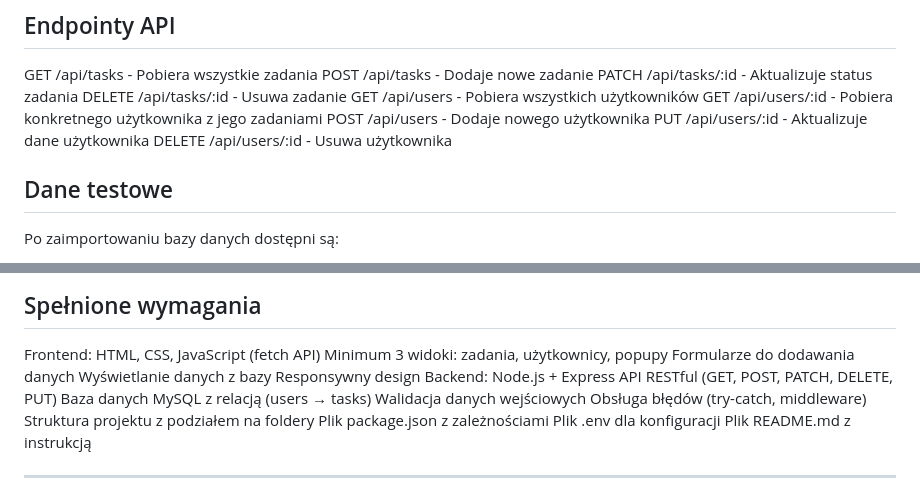
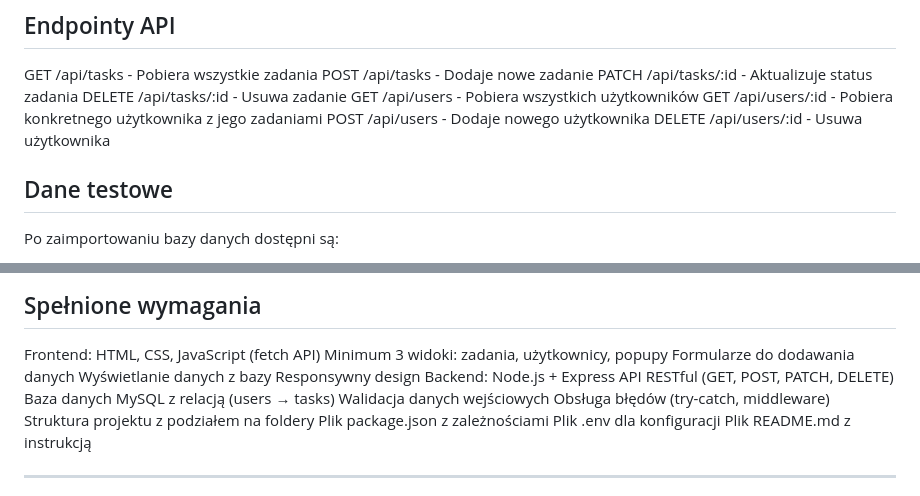
Before and after one commit to Qbitek/task-flow, a Markdown page: README.md, 2 parts joined by grey strips. Drawn GitHub-style.

Commit message:
poprawa readme
Removed PUT method from user API documentation and updated RESTful API methods.

```diff
--- a/README.md
+++ b/README.md
@@ -121,7 +121,6 @@ DELETE /api/tasks/:id - Usuwa zadanie
 GET /api/users - Pobiera wszystkich użytkowników
 GET /api/users/:id - Pobiera konkretnego użytkownika z jego zadaniami
 POST /api/users - Dodaje nowego użytkownika
-PUT /api/users/:id - Aktualizuje dane użytkownika
 DELETE /api/users/:id - Usuwa użytkownika
 
 ## Dane testowe
@@ -155,7 +154,7 @@ Formularze do dodawania danych
 Wyświetlanie danych z bazy
 Responsywny design
 Backend: Node.js + Express
-API RESTful (GET, POST, PATCH, DELETE, PUT)
+API RESTful (GET, POST, PATCH, DELETE)
 Baza danych MySQL z relacją (users → tasks)
 Walidacja danych wejściowych
 Obsługa błędów (try-catch, middleware)
```
